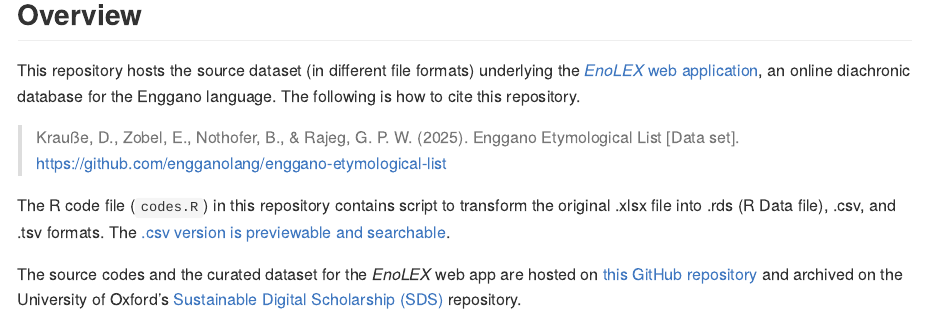
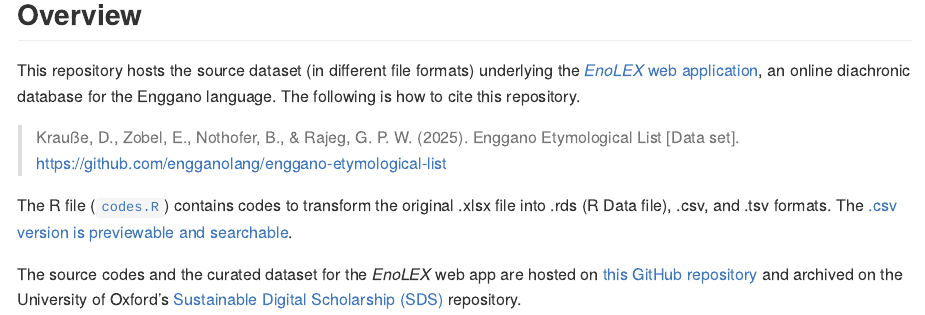
Before and after one commit to engganolang/enggano-etymological-list, an R Markdown document (README.Rmd): the page in a window 1100 px wide, from 400 px down. The pictures show the output file README.md that the author committed with the source, drawn offline in the style of GitHub.

Commit message:
Modify README with link to R code.

```diff
--- a/README.Rmd
+++ b/README.Rmd
@@ -29,6 +29,6 @@ This repository hosts the source dataset (in different file formats) underlying
 
 > Krauße, D., Zobel, E., Nothofer, B., & Rajeg, G. P. W. (2025). Enggano Etymological List [Data set]. https://github.com/engganolang/enggano-etymological-list
 
-The R code file (`codes.R`) in this repository contains script to transform the original .xlsx file into .rds (R Data file), .csv, and .tsv formats. The [.csv version is previewable and searchable](https://github.com/engganolang/enggano-etymological-list/blob/main/data-raw/Enggano-Etymological-List.csv).
+The R file ([`codes.R`](https://github.com/engganolang/enggano-etymological-list/blob/main/codes.R)) contains codes to transform the original .xlsx file into .rds (R Data file), .csv, and .tsv formats. The [.csv version is previewable and searchable](https://github.com/engganolang/enggano-etymological-list/blob/main/data-raw/Enggano-Etymological-List.csv).
 
 The source codes and the curated dataset for the *EnoLEX* web app are hosted on [this GitHub repository](https://github.com/engganolang/enolex) and archived on the University of Oxford's [Sustainable Digital Scholarship (SDS)](https://doi.org/10.25446/oxford.28282946) repository.
```
Also changed, not shown: README.md.
